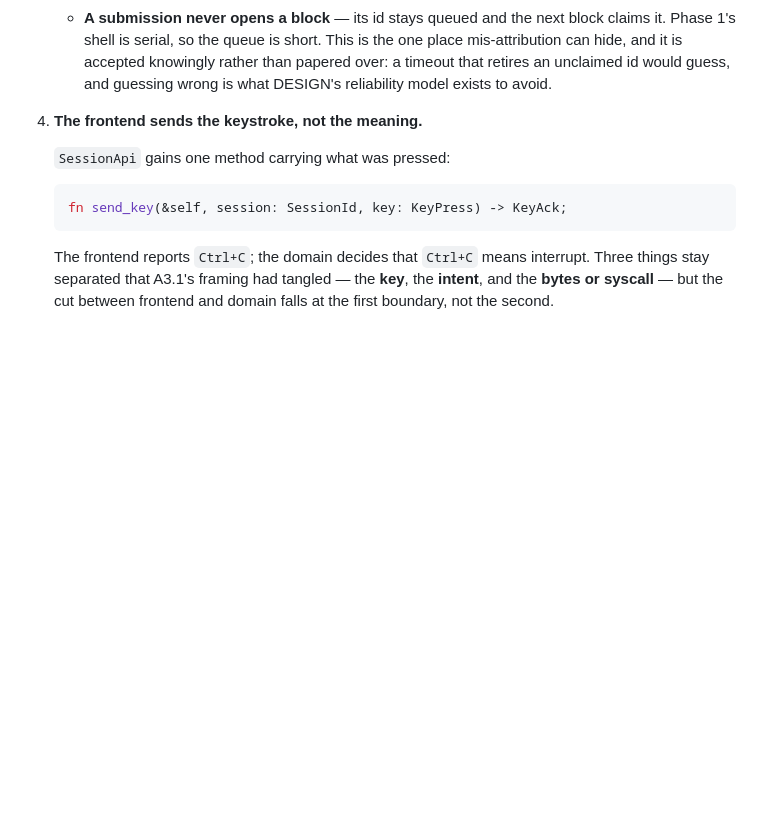
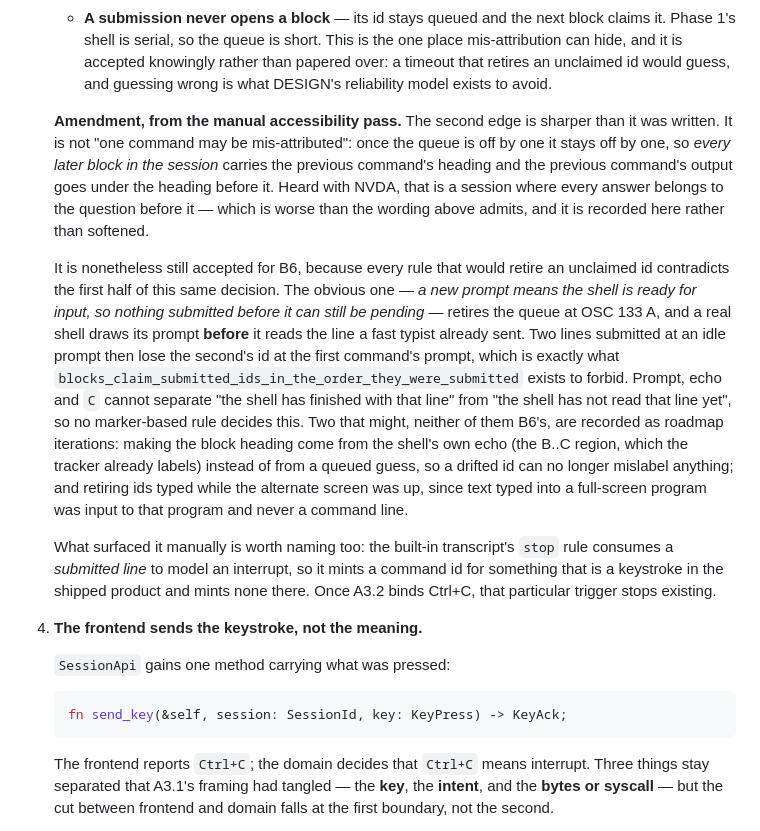
Before and after one commit to marlon-sousa/acter, a Markdown page: docs/specs/b6-session-service.md, the part around the change. Drawn GitHub-style; blank space fills up the shorter version.

```diff
--- a/docs/specs/b6-session-service.md
+++ b/docs/specs/b6-session-service.md
@@ -78,6 +78,34 @@ to the byte path.
      mis-attribution can hide, and it is accepted knowingly rather than papered over: a
      timeout that retires an unclaimed id would guess, and guessing wrong is what DESIGN's
      reliability model exists to avoid.
+
+   **Amendment, from the manual accessibility pass.** The second edge is sharper than it
+   was written. It is not "one command may be mis-attributed": once the queue is off by
+   one it stays off by one, so *every later block in the session* carries the previous
+   command's heading and the previous command's output goes under the heading before it.
+   Heard with NVDA, that is a session where every answer belongs to the question before
+   it — which is worse than the wording above admits, and it is recorded here rather than
+   softened.
+
+   It is nonetheless still accepted for B6, because every rule that would retire an
+   unclaimed id contradicts the first half of this same decision. The obvious one — *a
+   new prompt means the shell is ready for input, so nothing submitted before it can
+   still be pending* — retires the queue at OSC 133 A, and a real shell draws its prompt
+   **before** it reads the line a fast typist already sent. Two lines submitted at an
+   idle prompt then lose the second's id at the first command's prompt, which is exactly
+   what `blocks_claim_submitted_ids_in_the_order_they_were_submitted` exists to forbid.
+   Prompt, echo and `C` cannot separate "the shell has finished with that line" from "the
+   shell has not read that line yet", so no marker-based rule decides this. Two that
+   might, neither of them B6's, are recorded as roadmap iterations: making the block
+   heading come from the shell's own echo (the B..C region, which the tracker already
+   labels) instead of from a queued guess, so a drifted id can no longer mislabel
+   anything; and retiring ids typed while the alternate screen was up, since text typed
+   into a full-screen program was input to that program and never a command line.
+
+   What surfaced it manually is worth naming too: the built-in transcript's `stop` rule
+   consumes a *submitted line* to model an interrupt, so it mints a command id for
+   something that is a keystroke in the shipped product and mints none there. Once A3.2
+   binds Ctrl+C, that particular trigger stops existing.
 
 4. **The frontend sends the keystroke, not the meaning.**
 
```
Also changed, not shown: docs/ROADMAP.md (+26 -0 lines).
